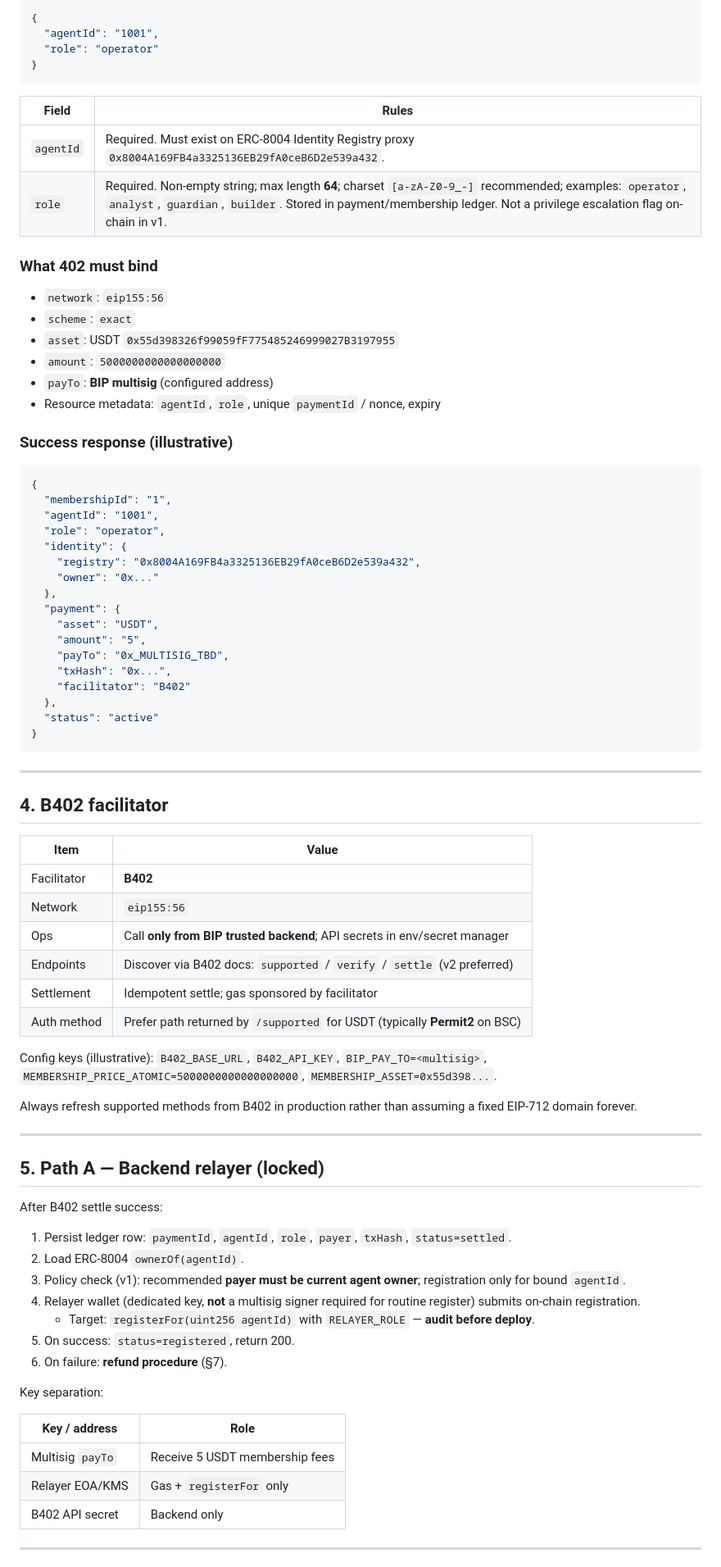
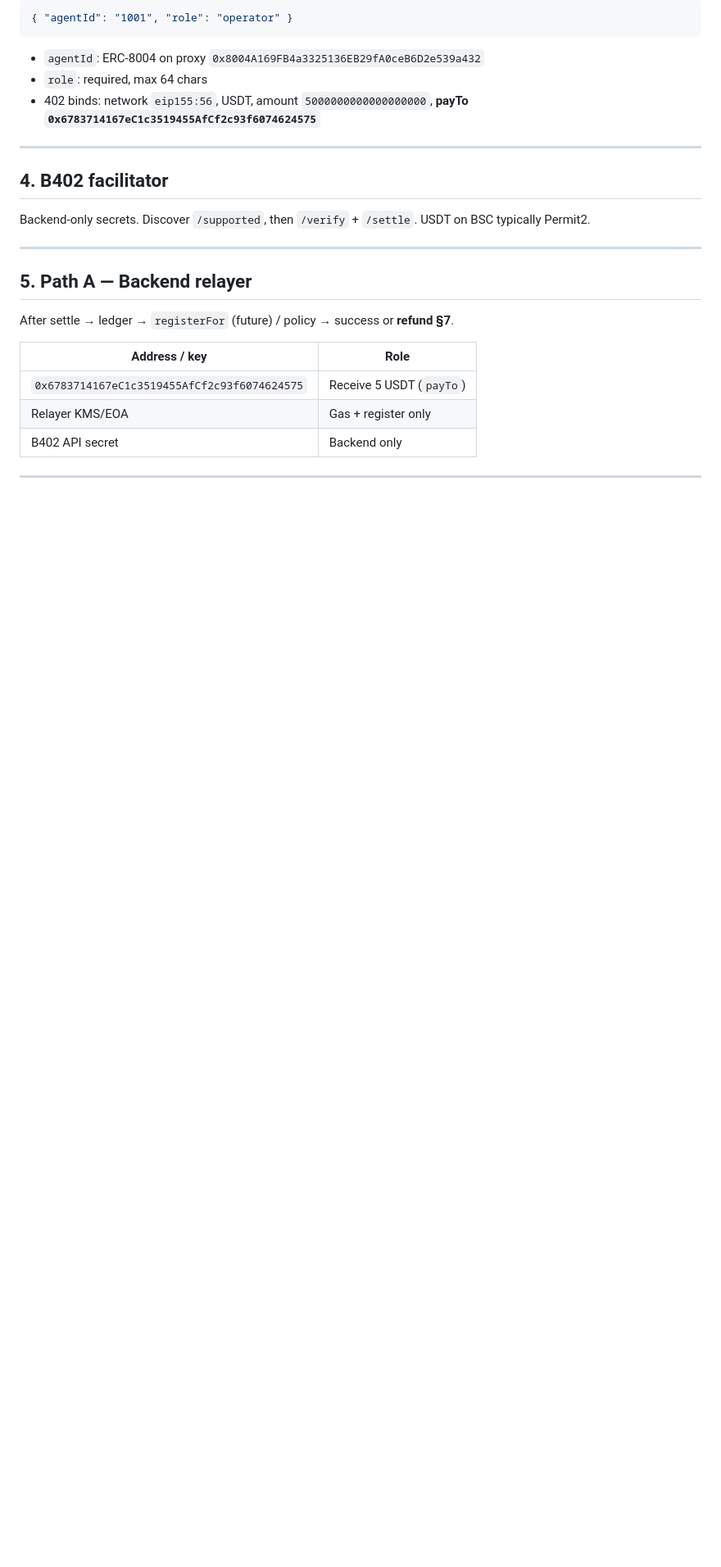
Before and after one commit to wadezigh96/BiP4444, a Markdown page: docs/X402_REQUIREMENTS.md, the part around one of its changes. Shown at 82% size. Rendered like a GitHub page; blank space fills up the shorter version.

````diff
--- a/docs/X402_REQUIREMENTS.md
+++ b/docs/X402_REQUIREMENTS.md
@@ -92,83 +70,27 @@ Client                         BIP API                      B402
 ```json
-{
-  "agentId": "1001",
-  "role": "operator"
-}
+{ "agentId": "1001", "role": "operator" }
 ```
 
-| Field | Rules |
-|-------|--------|
-| `agentId` | Required. Must exist on ERC-8004 Identity Registry proxy `0x8004A169FB4a3325136EB29fA0ceB6D2e539a432`. |
-| `role` | Required. Non-empty string; max length **64**; charset `[a-zA-Z0-9_-]` recommended; examples: `operator`, `analyst`, `guardian`, `builder`. Stored in payment/membership ledger. Not a privilege escalation flag on-chain in v1. |
-
-### What 402 must bind
-
-- `network`: `eip155:56`
-- `scheme`: `exact`
-- `asset`: USDT `0x55d398326f99059fF775485246999027B3197955`
-- `amount`: `5000000000000000000`
-- `payTo`: **BIP multisig** (configured address)
-- Resource metadata: `agentId`, `role`, unique `paymentId` / nonce, expiry
-
-### Success response (illustrative)
-
-```json
-{
-  "membershipId": "1",
-  "agentId": "1001",
-  "role": "operator",
-  "identity": {
-    "registry": "0x8004A169FB4a3325136EB29fA0ceB6D2e539a432",
-    "owner": "0x..."
-  },
-  "payment": {
-    "asset": "USDT",
-    "amount": "5",
-    "payTo": "0x_MULTISIG_TBD",
-    "txHash": "0x...",
-    "facilitator": "B402"
-  },
-  "status": "active"
-}
-```
+- `agentId`: ERC-8004 on proxy `0x8004A169FB4a3325136EB29fA0ceB6D2e539a432`
+- `role`: required, max 64 chars
+- 402 binds: network `eip155:56`, USDT, amount `5000000000000000000`, **payTo `0x6783714167eC1c3519455AfCf2c93f6074624575`**
 
 ---
 
 ## 4. B402 facilitator
 
-| Item | Value |
-|------|--------|
-| Facilitator | **B402** |
-| Network | `eip155:56` |
-| Ops | Call **only from BIP trusted backend**; API secrets in env/secret manager |
-| Endpoints | Discover via B402 docs: `supported` / `verify` / `settle` (v2 preferred) |
-| Settlement | Idempotent settle; gas sponsored by facilitator |
-| Auth method | Prefer path returned by `/supported` for USDT (typically **Permit2** on BSC) |
-
-Config keys (illustrative): `B402_BASE_URL`, `B402_API_KEY`, `BIP_PAY_TO=<multisig>`, `MEMBERSHIP_PRICE_ATOMIC=5000000000000000000`, `MEMBERSHIP_ASSET=0x55d398...`.
-
-Always refresh supported methods from B402 in production rather than assuming a fixed EIP-712 domain forever.
+Backend-only secrets. Discover `/supported`, then `/verify` + `/settle`. USDT on BSC typically Permit2.
 
 ---
 
-## 5. Path A — Backend relayer (locked)
+## 5. Path A — Backend relayer
 
-After B402 settle success:
+After settle → ledger → `registerFor` (future) / policy → success or **refund §7**.
 
-1. Persist ledger row: `paymentId`, `agentId`, `role`, `payer`, `txHash`, `status=settled`.
-2. Load ERC-8004 `ownerOf(agentId)`.
-3. Policy check (v1): recommended **payer must be current agent owner**; registration only for bound `agentId`.
-4. Relayer wallet (dedicated key, **not** a multisig signer required for routine register) submits on-chain registration.
-   - Target: `registerFor(uint256 agentId)` with `RELAYER_ROLE` — **audit before deploy**.
-5. On success: `status=registered`, return 200.
-6. On failure: **refund procedure** (§7).
-
-Key separation:
-
-| Key / address | Role |
+| Address / key | Role |
 |---------------|------|
-| Multisig `payTo` | Receive 5 USDT membership fees |
-| Relayer EOA/KMS | Gas + `registerFor` only |
+| `0x6783714167eC1c3519455AfCf2c93f6074624575` | Receive 5 USDT (`payTo`) |
+| Relayer KMS/EOA | Gas + register only |
 | B402 API secret | Backend only |
 
 ---
````
Also changed, not shown: other parts of docs/X402_REQUIREMENTS.md (+41 -127 lines), docs/evidence/PAYTO_BSC_2026-10-16.md (added, +28 -0 lines).
